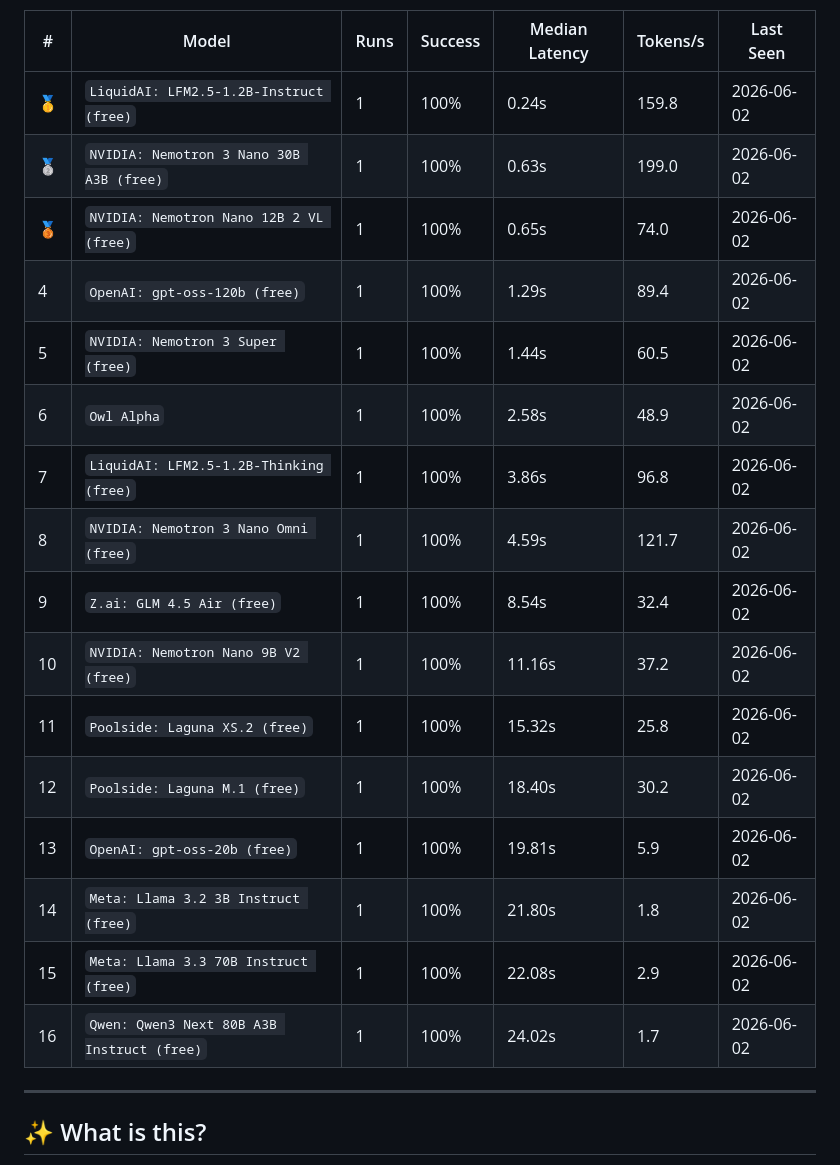
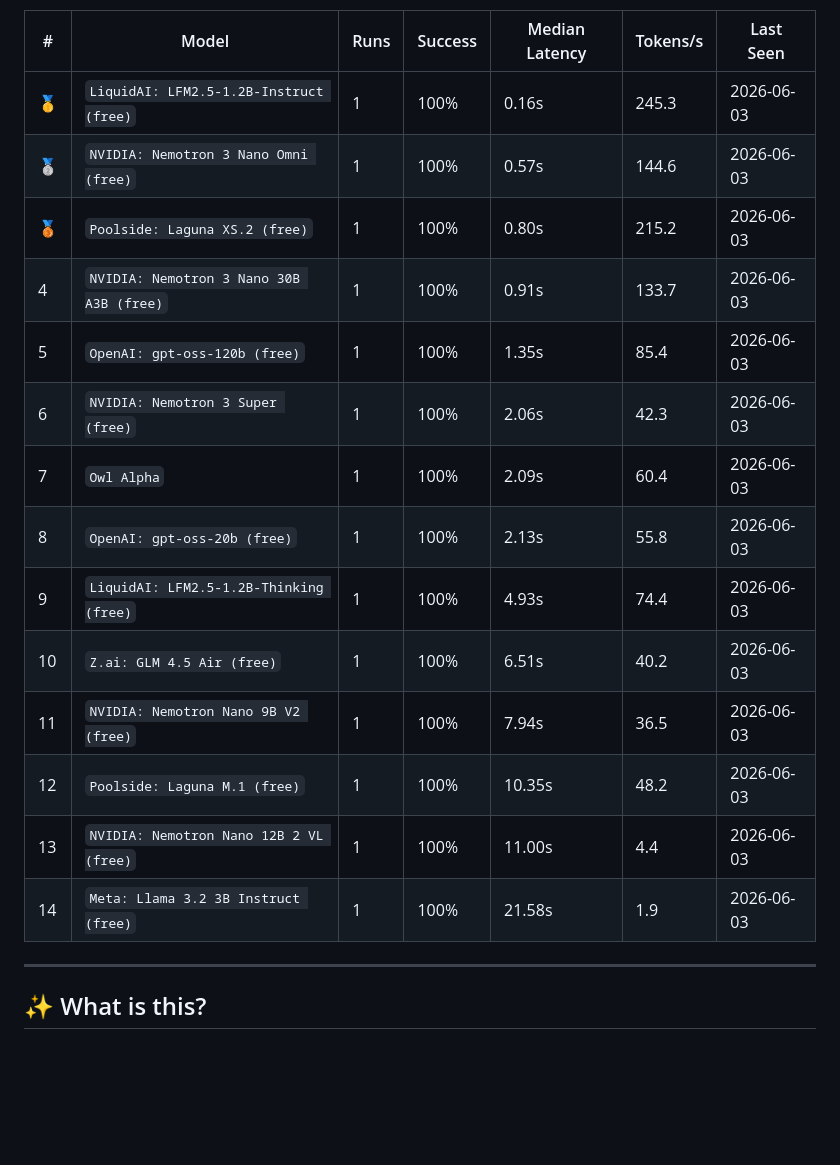
Before and after one commit to mohabdelkarim/free-model-pulse, a Markdown page: README.md, the part around one of its changes. Drawn GitHub-style; blank space fills up the shorter version.

Commit message:
ci(data): benchmark run 2026-06-03T02:45:21Z

```diff
--- a/README.md
+++ b/README.md
@@ -21,22 +21,20 @@ Auto-discovers models, benchmarks them daily, and tracks their health over time
 
 | # | Model | Runs | Success | Median Latency | Tokens/s | Last Seen |
 |---|-------|------|---------|----------------|----------|-----------|
-| 🥇 | `LiquidAI: LFM2.5-1.2B-Instruct (free)` | 1 | 100% | 0.24s | 159.8 | 2026-06-02 |
-| 🥈 | `NVIDIA: Nemotron 3 Nano 30B A3B (free)` | 1 | 100% | 0.63s | 199.0 | 2026-06-02 |
-| 🥉 | `NVIDIA: Nemotron Nano 12B 2 VL (free)` | 1 | 100% | 0.65s | 74.0 | 2026-06-02 |
-| 4 | `OpenAI: gpt-oss-120b (free)` | 1 | 100% | 1.29s | 89.4 | 2026-06-02 |
-| 5 | `NVIDIA: Nemotron 3 Super (free)` | 1 | 100% | 1.44s | 60.5 | 2026-06-02 |
-| 6 | `Owl Alpha` | 1 | 100% | 2.58s | 48.9 | 2026-06-02 |
-| 7 | `LiquidAI: LFM2.5-1.2B-Thinking (free)` | 1 | 100% | 3.86s | 96.8 | 2026-06-02 |
-| 8 | `NVIDIA: Nemotron 3 Nano Omni (free)` | 1 | 100% | 4.59s | 121.7 | 2026-06-02 |
-| 9 | `Z.ai: GLM 4.5 Air (free)` | 1 | 100% | 8.54s | 32.4 | 2026-06-02 |
-| 10 | `NVIDIA: Nemotron Nano 9B V2 (free)` | 1 | 100% | 11.16s | 37.2 | 2026-06-02 |
-| 11 | `Poolside: Laguna XS.2 (free)` | 1 | 100% | 15.32s | 25.8 | 2026-06-02 |
-| 12 | `Poolside: Laguna M.1 (free)` | 1 | 100% | 18.40s | 30.2 | 2026-06-02 |
-| 13 | `OpenAI: gpt-oss-20b (free)` | 1 | 100% | 19.81s | 5.9 | 2026-06-02 |
-| 14 | `Meta: Llama 3.2 3B Instruct (free)` | 1 | 100% | 21.80s | 1.8 | 2026-06-02 |
-| 15 | `Meta: Llama 3.3 70B Instruct (free)` | 1 | 100% | 22.08s | 2.9 | 2026-06-02 |
-| 16 | `Qwen: Qwen3 Next 80B A3B Instruct (free)` | 1 | 100% | 24.02s | 1.7 | 2026-06-02 |
+| 🥇 | `LiquidAI: LFM2.5-1.2B-Instruct (free)` | 1 | 100% | 0.16s | 245.3 | 2026-06-03 |
+| 🥈 | `NVIDIA: Nemotron 3 Nano Omni (free)` | 1 | 100% | 0.57s | 144.6 | 2026-06-03 |
+| 🥉 | `Poolside: Laguna XS.2 (free)` | 1 | 100% | 0.80s | 215.2 | 2026-06-03 |
+| 4 | `NVIDIA: Nemotron 3 Nano 30B A3B (free)` | 1 | 100% | 0.91s | 133.7 | 2026-06-03 |
+| 5 | `OpenAI: gpt-oss-120b (free)` | 1 | 100% | 1.35s | 85.4 | 2026-06-03 |
+| 6 | `NVIDIA: Nemotron 3 Super (free)` | 1 | 100% | 2.06s | 42.3 | 2026-06-03 |
+| 7 | `Owl Alpha` | 1 | 100% | 2.09s | 60.4 | 2026-06-03 |
+| 8 | `OpenAI: gpt-oss-20b (free)` | 1 | 100% | 2.13s | 55.8 | 2026-06-03 |
+| 9 | `LiquidAI: LFM2.5-1.2B-Thinking (free)` | 1 | 100% | 4.93s | 74.4 | 2026-06-03 |
+| 10 | `Z.ai: GLM 4.5 Air (free)` | 1 | 100% | 6.51s | 40.2 | 2026-06-03 |
+| 11 | `NVIDIA: Nemotron Nano 9B V2 (free)` | 1 | 100% | 7.94s | 36.5 | 2026-06-03 |
+| 12 | `Poolside: Laguna M.1 (free)` | 1 | 100% | 10.35s | 48.2 | 2026-06-03 |
+| 13 | `NVIDIA: Nemotron Nano 12B 2 VL (free)` | 1 | 100% | 11.00s | 4.4 | 2026-06-03 |
+| 14 | `Meta: Llama 3.2 3B Instruct (free)` | 1 | 100% | 21.58s | 1.9 | 2026-06-03 |
 
 <!-- LEADERBOARD_END -->
 
```
Also changed, not shown: other parts of README.md (+1 -1 lines).
